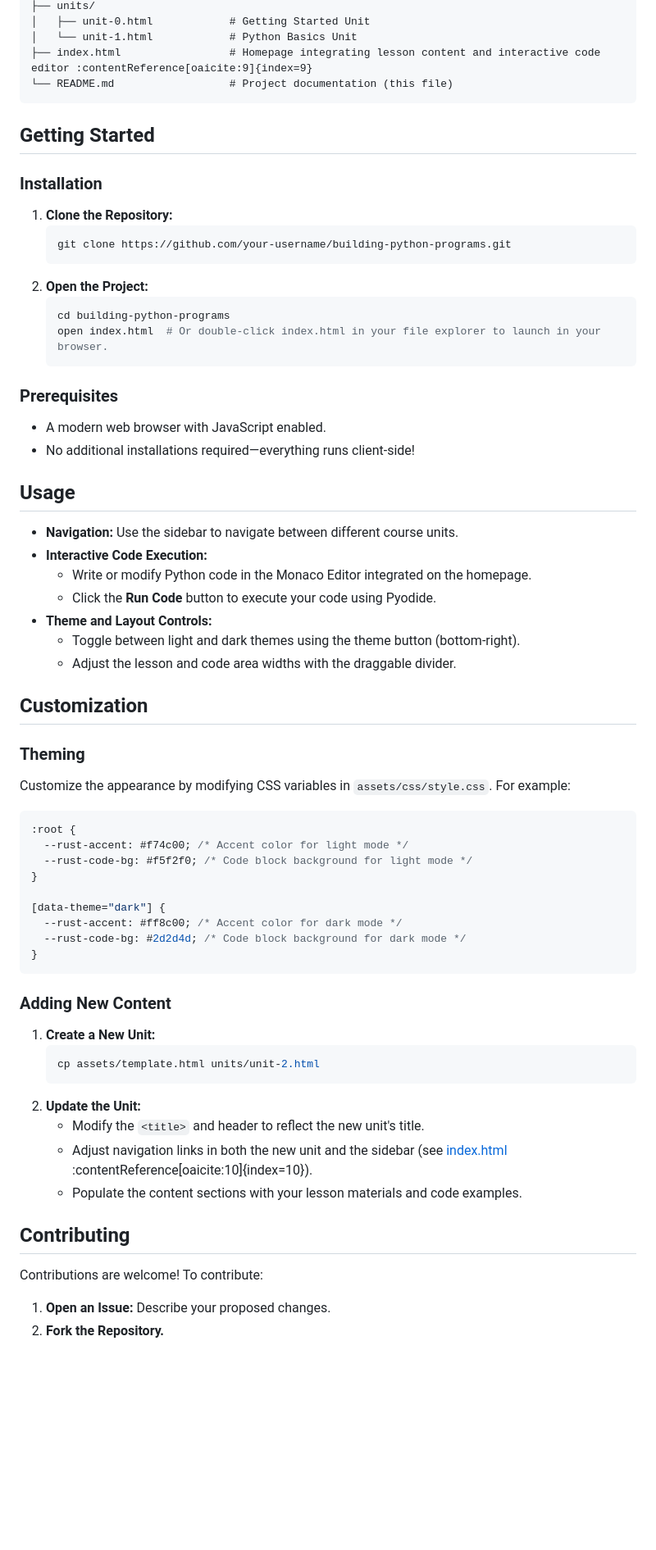
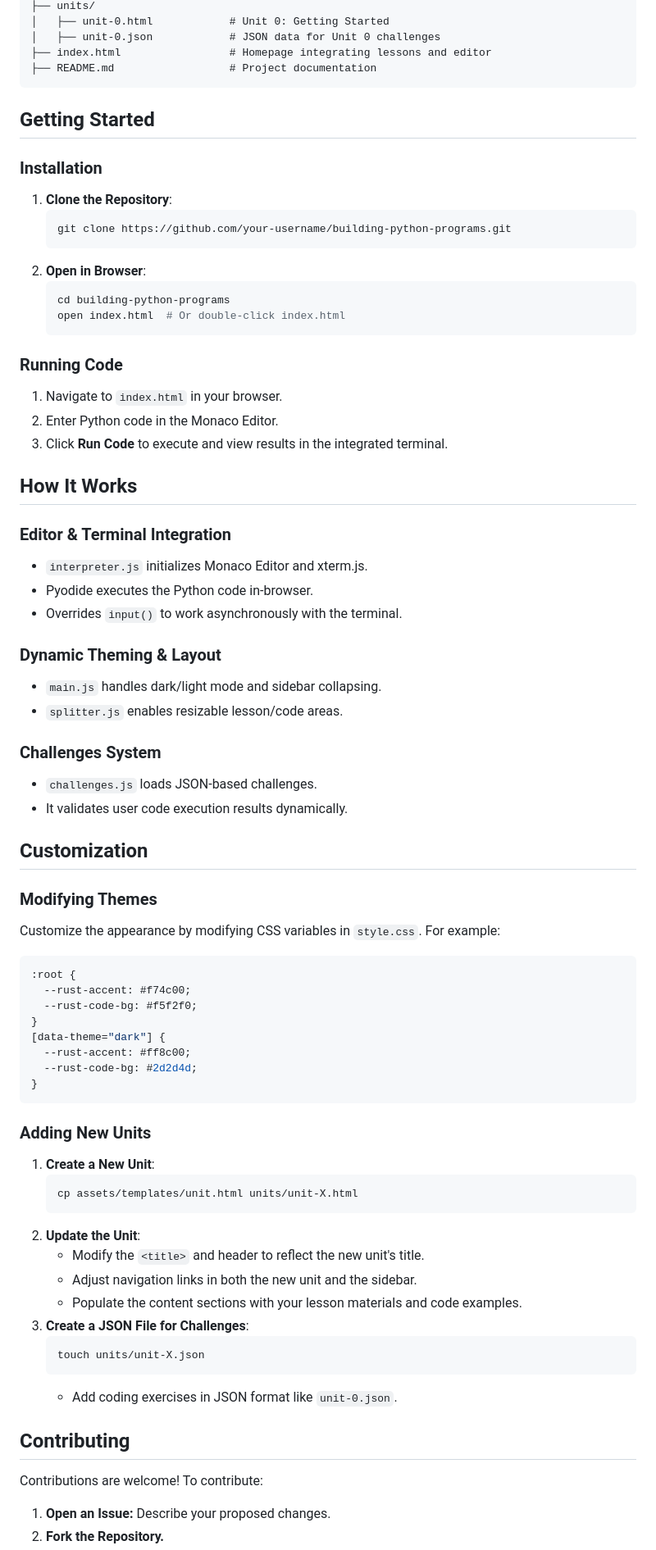
Before and after one commit to 25Braeden/building-python-programs, a Markdown page: README.md, the part around the change printed below. Shown: that part at 82% size. Drawn GitHub-style; blank space fills up the shorter version.

Commit message:
Revise README for clarity and structure; add new features and update installation instructions

````diff
--- a/README.md
+++ b/README.md
@@ -59,71 +47,71 @@ building-python-programs/
 ├── units/
-│   ├── unit-0.html            # Getting Started Unit
-│   └── unit-1.html            # Python Basics Unit
-├── index.html                 # Homepage integrating lesson content and interactive code editor :contentReference[oaicite:9]{index=9}
-└── README.md                  # Project documentation (this file)
+│   ├── unit-0.html            # Unit 0: Getting Started
+│   ├── unit-0.json            # JSON data for Unit 0 challenges
+├── index.html                 # Homepage integrating lessons and editor
+├── README.md                  # Project documentation
 ```
 
 ## Getting Started
-
 ### Installation
-
-1. **Clone the Repository:**
-   ```bash
+1. **Clone the Repository**:
+   ```sh
    git clone https://github.com/your-username/building-python-programs.git
    ```
-2. **Open the Project:**
-   ```bash
+2. **Open in Browser**:
+   ```sh
    cd building-python-programs
-   open index.html  # Or double-click index.html in your file explorer to launch in your browser.
+   open index.html  # Or double-click index.html
    ```
 
-### Prerequisites
+### Running Code
+1. Navigate to `index.html` in your browser.
+2. Enter Python code in the Monaco Editor.
+3. Click **Run Code** to execute and view results in the integrated terminal.
 
-- A modern web browser with JavaScript enabled.
-- No additional installations required—everything runs client-side!
+## How It Works
+### Editor & Terminal Integration
+- `interpreter.js` initializes Monaco Editor and xterm.js.
+- Pyodide executes the Python code in-browser.
+- Overrides `input()` to work asynchronously with the terminal.
 
-## Usage
+### Dynamic Theming & Layout
+- `main.js` handles dark/light mode and sidebar collapsing.
+- `splitter.js` enables resizable lesson/code areas.
 
-- **Navigation:** Use the sidebar to navigate between different course units.
-- **Interactive Code Execution:**
-  - Write or modify Python code in the Monaco Editor integrated on the homepage.
-  - Click the **Run Code** button to execute your code using Pyodide.
-- **Theme and Layout Controls:**
-  - Toggle between light and dark themes using the theme button (bottom-right).
-  - Adjust the lesson and code area widths with the draggable divider.
+### Challenges System
+- `challenges.js` loads JSON-based challenges.
+- It validates user code execution results dynamically.
 
 ## Customization
-
-### Theming
-
-Customize the appearance by modifying CSS variables in `assets/css/style.css`. For example:
-
+### Modifying Themes
+Customize the appearance by modifying CSS variables in `style.css`. For example:
 ```css
 :root {
-  --rust-accent: #f74c00; /* Accent color for light mode */
-  --rust-code-bg: #f5f2f0; /* Code block background for light mode */
+  --rust-accent: #f74c00;
+  --rust-code-bg: #f5f2f0;
 }
-
 [data-theme="dark"] {
-  --rust-accent: #ff8c00; /* Accent color for dark mode */
-  --rust-code-bg: #2d2d4d; /* Code block background for dark mode */
+  --rust-accent: #ff8c00;
+  --rust-code-bg: #2d2d4d;
 }
 ```
 
-### Adding New Content
-
-1. **Create a New Unit:**
-   ```bash
-   cp assets/template.html units/unit-2.html
+### Adding New Units
+1. **Create a New Unit**:
+   ```sh
+   cp assets/templates/unit.html units/unit-X.html
    ```
-2. **Update the Unit:**
+2. **Update the Unit**:
    - Modify the `<title>` and header to reflect the new unit's title.
-   - Adjust navigation links in both the new unit and the sidebar (see [index.html](./index.html) :contentReference[oaicite:10]{index=10}).
+   - Adjust navigation links in both the new unit and the sidebar.
    - Populate the content sections with your lesson materials and code examples.
+3. **Create a JSON File for Challenges**:
+   ```sh
+   touch units/unit-X.json
+   ```
+   - Add coding exercises in JSON format like `unit-0.json`.
 
 ## Contributing
-
 Contributions are welcome! To contribute:
-
 1. **Open an Issue:** Describe your proposed changes.
 2. **Fork the Repository.**
````
Also changed, not shown: other parts of README.md (+27 -41 lines), assets/images/screenshot.png (added).
